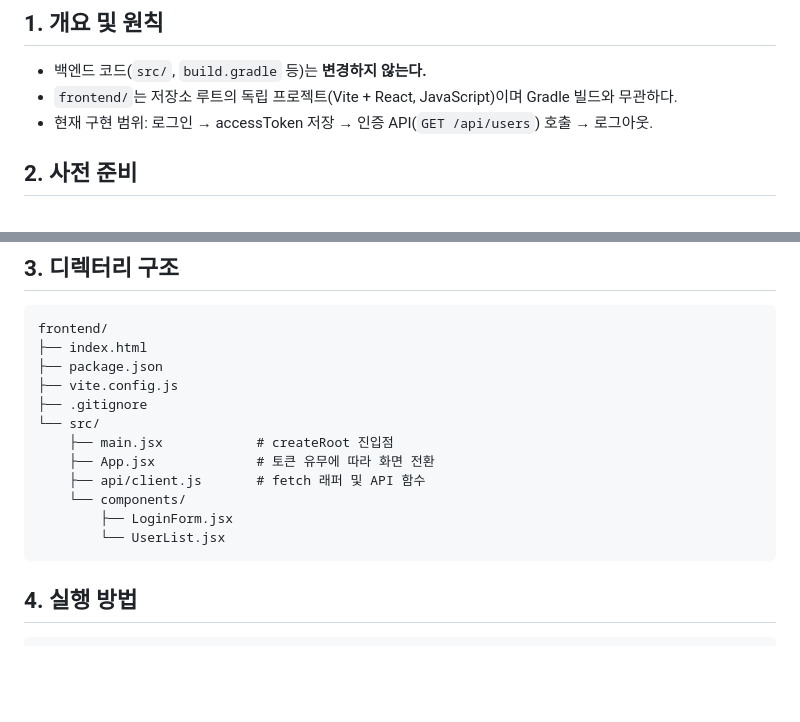
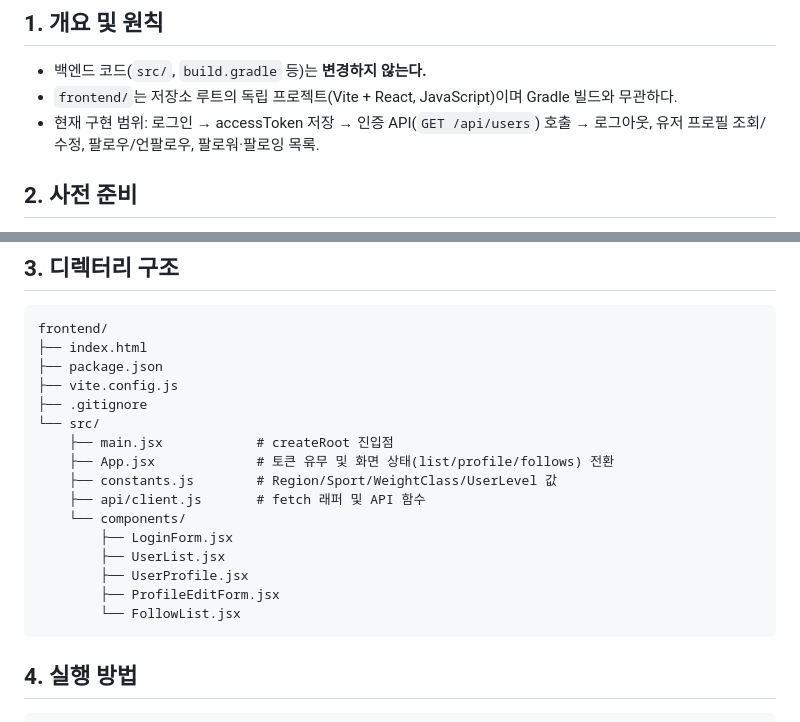
Before and after one commit to conradrado/kombatzzang, a Markdown page: docs/frontend-dev-flow.md, 2 parts joined by grey strips. Rendered like a GitHub page; blank space fills up the shorter version.

Commit message:
Docs: 프론트엔드 - 개발 흐름 문서에 프로필·팔로우 범위 반영 (#129)

````diff
--- a/docs/frontend-dev-flow.md
+++ b/docs/frontend-dev-flow.md
@@ -3,7 +3,7 @@
 ## 1. 개요 및 원칙
 - 백엔드 코드(`src/`, `build.gradle` 등)는 **변경하지 않는다.**
 - `frontend/`는 저장소 루트의 독립 프로젝트(Vite + React, JavaScript)이며 Gradle 빌드와 무관하다.
-- 현재 구현 범위: 로그인 → accessToken 저장 → 인증 API(`GET /api/users`) 호출 → 로그아웃.
+- 현재 구현 범위: 로그인 → accessToken 저장 → 인증 API(`GET /api/users`) 호출 → 로그아웃, 유저 프로필 조회/수정, 팔로우/언팔로우, 팔로워·팔로잉 목록.
 
 ## 2. 사전 준비
 - Node.js 18 이상
@@ -19,11 +19,15 @@ frontend/
 ├── .gitignore
 └── src/
     ├── main.jsx            # createRoot 진입점
-    ├── App.jsx             # 토큰 유무에 따라 화면 전환
+    ├── App.jsx             # 토큰 유무 및 화면 상태(list/profile/follows) 전환
+    ├── constants.js        # Region/Sport/WeightClass/UserLevel 값
     ├── api/client.js       # fetch 래퍼 및 API 함수
     └── components/
         ├── LoginForm.jsx
-        └── UserList.jsx
+        ├── UserList.jsx
+        ├── UserProfile.jsx
+        ├── ProfileEditForm.jsx
+        └── FollowList.jsx
 ```
 
 ## 4. 실행 방법
````
